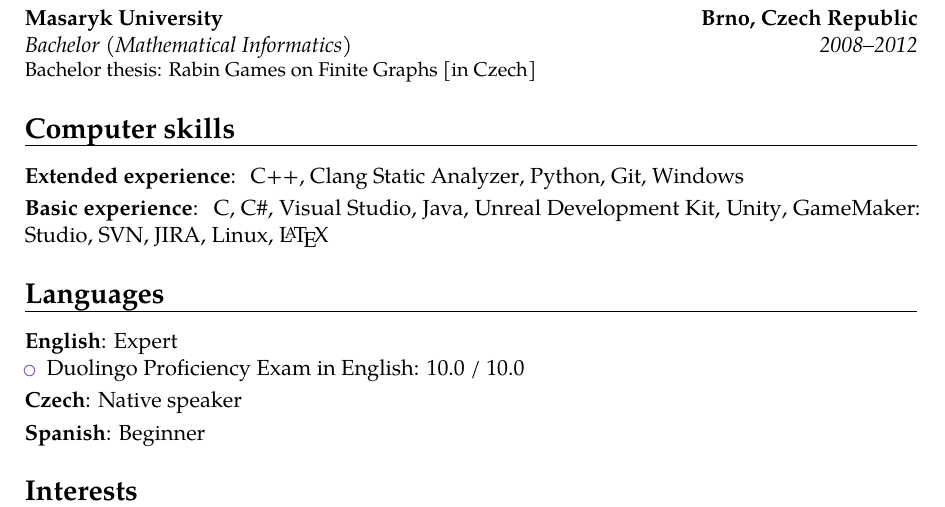
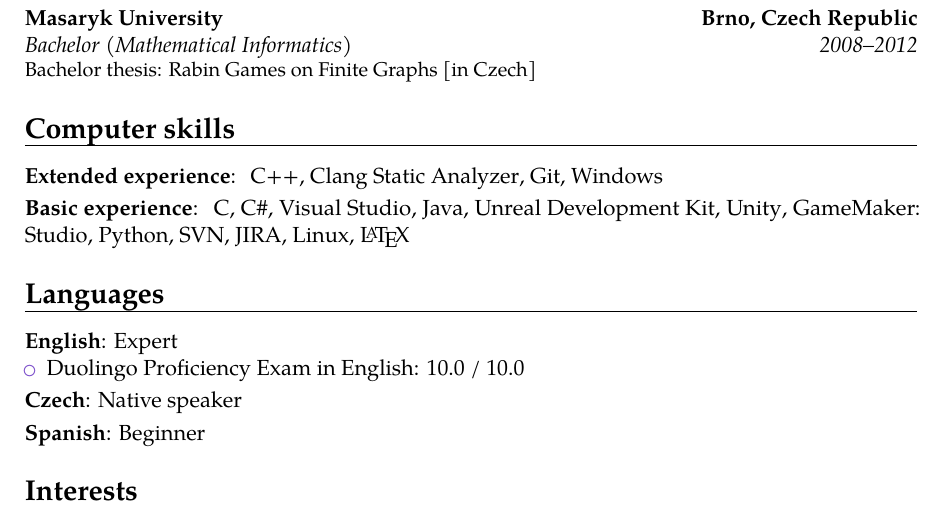
Before and after one commit to filipbartek/resume, a LaTeX CV (bartekfilip-resume-en.tex, which reads tex/computer.tex): part of page 1 of 2, cut so that both start at the same text. Compiled offline with pdfLaTeX.

Commit message:
computer: Move Python from Extended to Basic

```diff
--- a/tex/computer.tex
+++ b/tex/computer.tex
@@ -3,7 +3,6 @@
 \cvitem{\englishczech{Extended experience}{Širší zkušenosti}}{
 \cpp,
 \clangsa,
-\python,
 \git,
 \windows
 }
@@ -12,6 +11,7 @@
 \clanguage, \csharp, \visualstudio,
 \java,
 \udk, \unity, \gamemakerstudio,
+\python,
 \svn,
 \jira,
 \linux,
```
